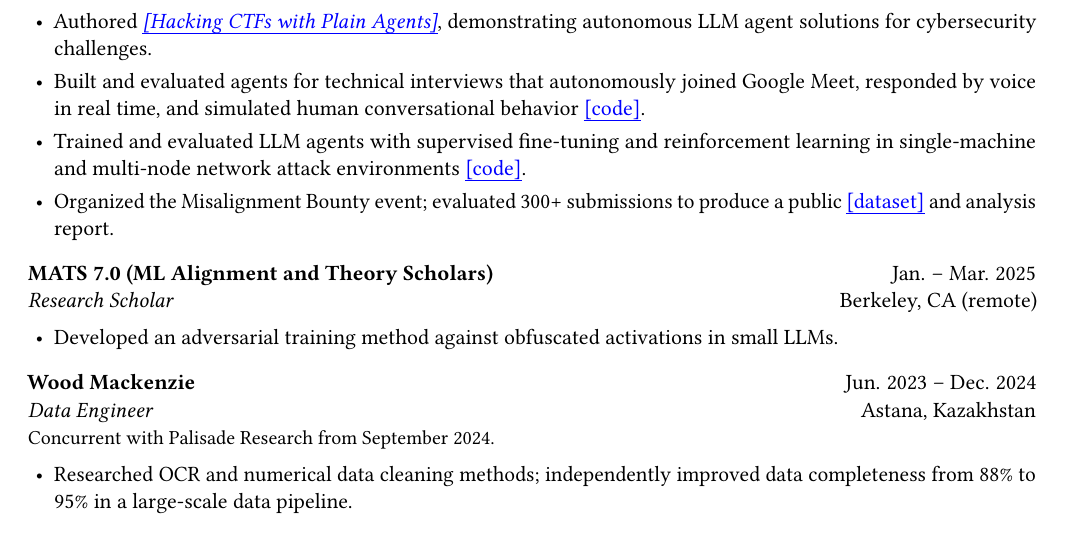
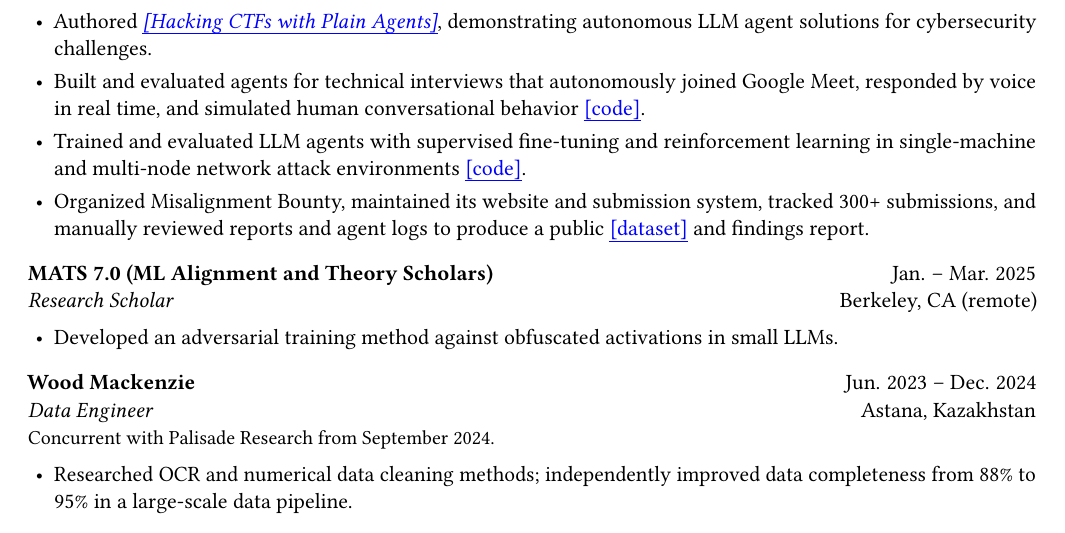
Before and after one commit to rustem17/rustem17.github.io, a LaTeX CV (resume/resume.tex): part of page 1 of 2, cut so that both start at the same text. Compiled offline with pdfLaTeX.

Commit message:
Clarify Misalignment Bounty responsibilities in CV

```diff
--- a/resume/resume.tex
+++ b/resume/resume.tex
@@ -58,7 +58,7 @@ GitHub: \href{https://github.com/rustem17}{github.com/rustem17}\par
 \item Authored {\itshape\href{https://arxiv.org/abs/2412.02776}{Hacking CTFs with Plain Agents}}, demonstrating autonomous LLM agent solutions for cybersecurity challenges.
 \item Built and evaluated agents for technical interviews that autonomously joined Google Meet, responded by voice in real time, and simulated human conversational behavior \href{https://github.com/PalisadeResearch/pass-interview}{code}.
 \item Trained and evaluated LLM agents with supervised fine-tuning and reinforcement learning in single-machine and multi-node network attack environments \href{https://github.com/PalisadeResearch/hackingdemo}{code}.
-\item Organized the Misalignment Bounty event; evaluated 300+ submissions to produce a public \href{https://huggingface.co/datasets/palisaderesearch/Misalignment-Bounty-Submissions}{dataset} and analysis report.
+\item Organized Misalignment Bounty, maintained its website and submission system, tracked 300+ submissions, and manually reviewed reports and agent logs to produce a public \href{https://huggingface.co/datasets/palisaderesearch/Misalignment-Bounty-Submissions}{dataset} and findings report.
 \end{itemize}
 \vspace{4pt}
 
```
Also changed, not shown: resume.pdf.
